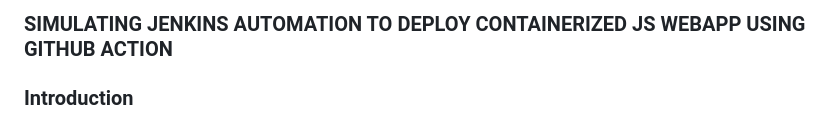
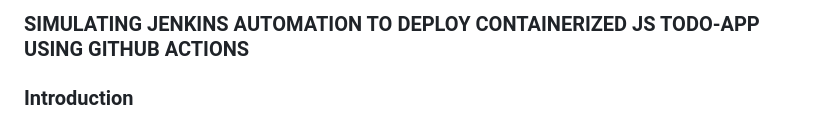
Before and after one commit to Amosa7/todo-app-cicd-github-actions, a Markdown page: Project-2.md, the part around the change. Drawn GitHub-style.

Commit message:
Updated the topic of the project

```diff
--- a/Project-2.md
+++ b/Project-2.md
@@ -1,4 +1,4 @@
-### SIMULATING JENKINS AUTOMATION TO DEPLOY CONTAINERIZED JS WEBAPP USING GITHUB ACTION
+### SIMULATING JENKINS AUTOMATION TO DEPLOY CONTAINERIZED JS TODO-APP USING GITHUB ACTIONS
 
 ### Introduction
 The aim of this project is to demonstrates how to containerized Node.js web application using Docker, push it to repository (in this case nexus repository). And also, to create Docker-compose file, connecting it to MongoDB, and utilizing GitHub Actions to simulate CI/CD pipeline. The application includes a MongoDB database and Mongo Express for easy database management.
```
